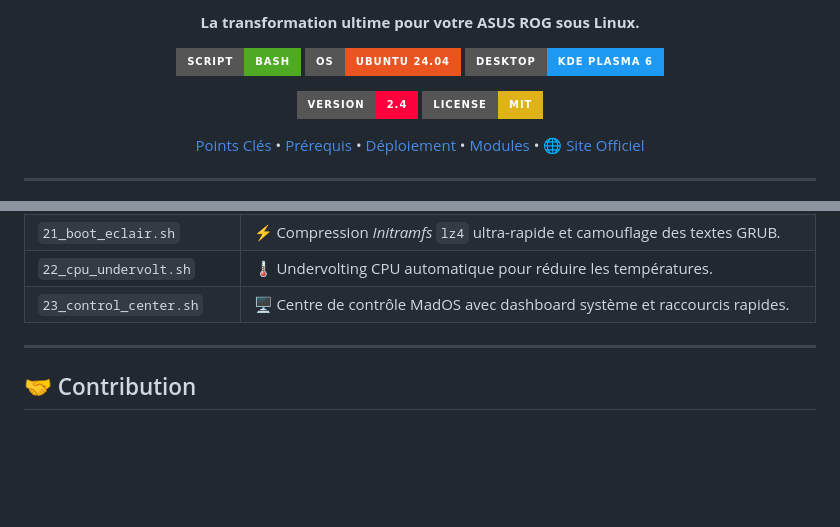
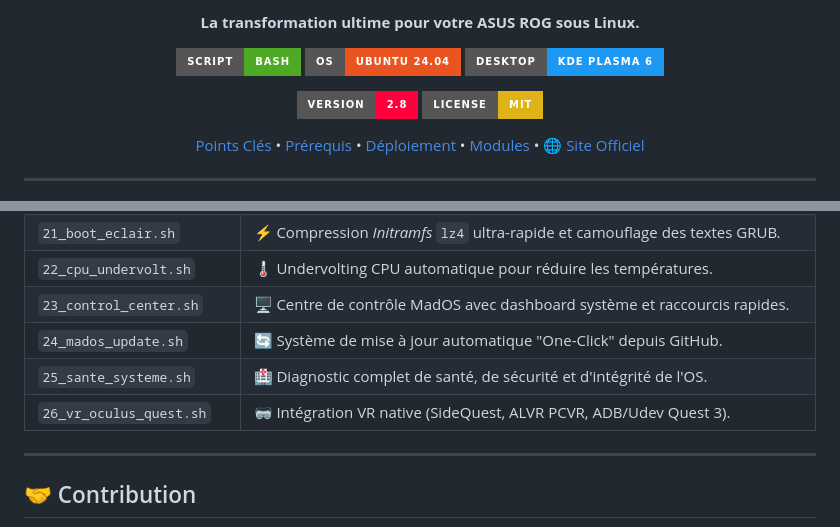
Before and after one commit to LordMadTrix/MadOS_ROG_Edition, a Markdown page: README.md, 2 parts joined by grey strips. Drawn GitHub-style; badges without logos; blank space fills up the shorter version.

Commit message:
docs: add new modules 24, 25, 26 and openclaw to readme & update version

```diff
--- a/README.md
+++ b/README.md
@@ -9,7 +9,7 @@
   [![Ubuntu](https://img.shields.io/badge/OS-Ubuntu_24.04-E95420?style=for-the-badge&logo=ubuntu&logoColor=white)](https://ubuntu.com/)
   [![KDE Plasma](https://img.shields.io/badge/Desktop-KDE_Plasma_6-1D99F3?style=for-the-badge&logo=kde&logoColor=white)](https://kde.org/)
 
-  [![Version](https://img.shields.io/badge/Version-2.4-ff003c?style=for-the-badge)](https://github.com/LordMadTrix/MadOS_ROG_Edition)
+  [![Version](https://img.shields.io/badge/Version-2.8-ff003c?style=for-the-badge)](https://github.com/LordMadTrix/MadOS_ROG_Edition)
   [![License: MIT](https://img.shields.io/badge/License-MIT-yellow.svg?style=for-the-badge)](https://opensource.org/licenses/MIT)
 
   <p align="center">
@@ -95,6 +95,9 @@ Le déploiement est découpé logiquement. Chaque script dans le dossier `module
 | `21_boot_eclair.sh`      | ⚡ Compression _Initramfs_ `lz4` ultra-rapide et camouflage des textes GRUB. |
 | `22_cpu_undervolt.sh`    | 🌡️ Undervolting CPU automatique pour réduire les températures. |
 | `23_control_center.sh`   | 🖥️ Centre de contrôle MadOS avec dashboard système et raccourcis rapides. |
+| `24_mados_update.sh`     | 🔄 Système de mise à jour automatique "One-Click" depuis GitHub. |
+| `25_sante_systeme.sh`    | 🏥 Diagnostic complet de santé, de sécurité et d'intégrité de l'OS. |
+| `26_vr_oculus_quest.sh`  | 🥽 Intégration VR native (SideQuest, ALVR PCVR, ADB/Udev Quest 3). |
 
 ---
 
```
